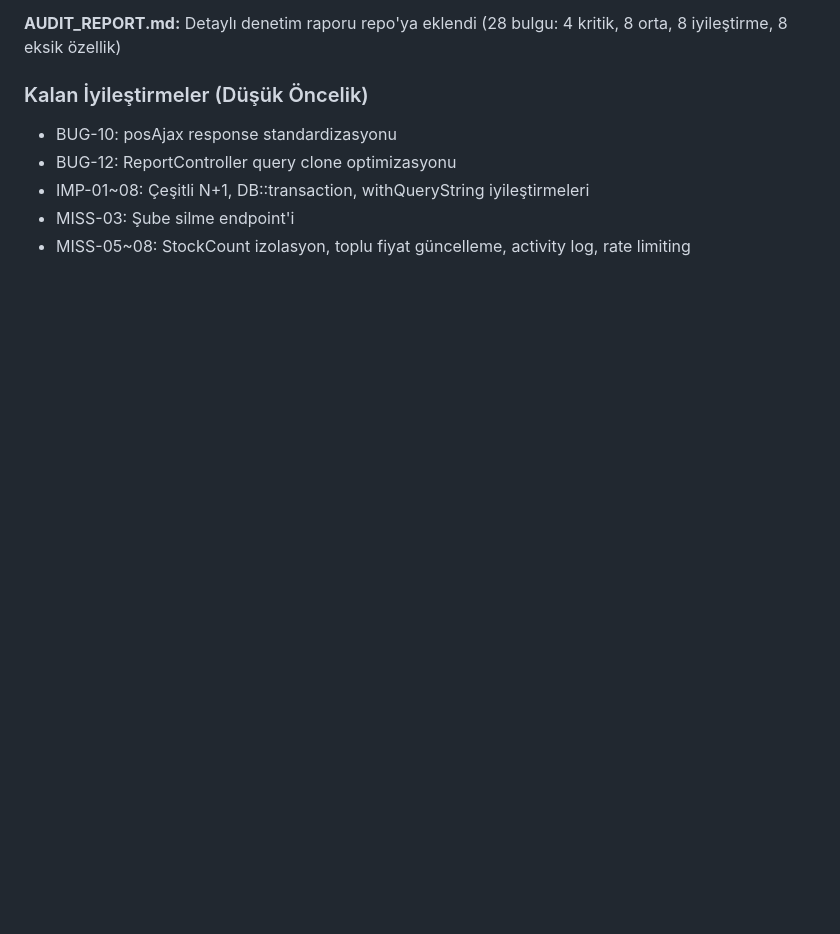
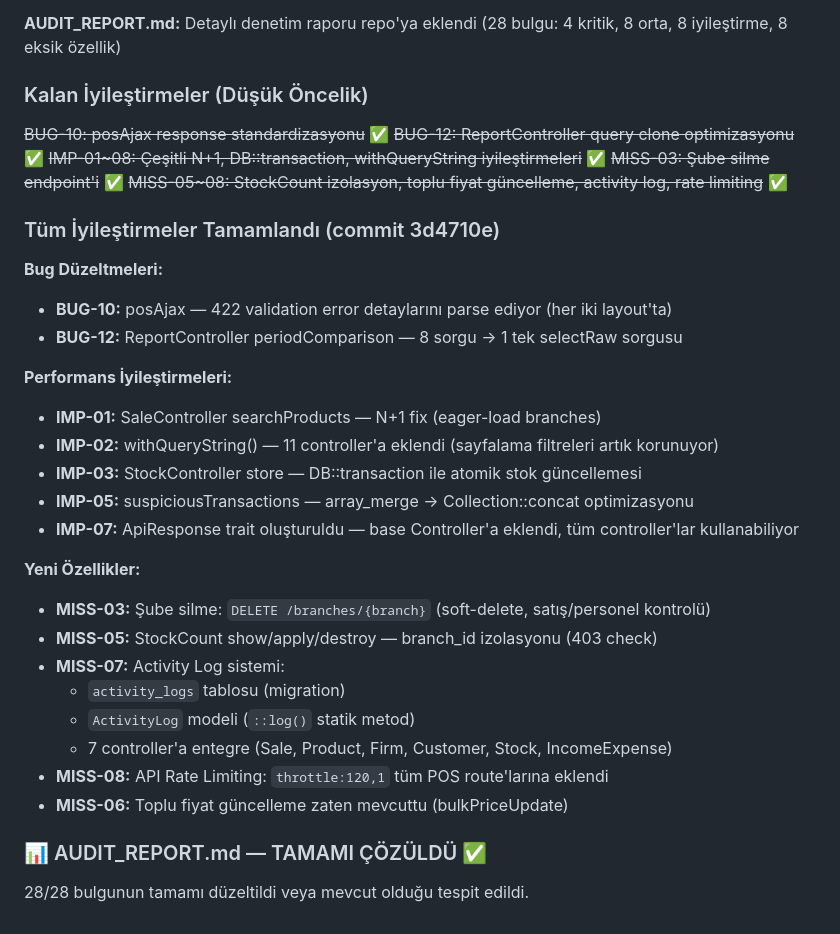
Before and after one commit to emraresoftware/emarepos, a Markdown page: emarepos_hafiza.md, the part around the change. GitHub-like rendering; blank space fills up the shorter version.

Commit message:
docs: hafıza güncellendi - tüm 28 audit bulgusu tamamlandı

```diff
--- a/emarepos_hafiza.md
+++ b/emarepos_hafiza.md
@@ -1147,8 +1147,34 @@ Tüm StockMovement::create çağrılarına (9 konum) branch_id eklendi:
 **AUDIT_REPORT.md:** Detaylı denetim raporu repo'ya eklendi (28 bulgu: 4 kritik, 8 orta, 8 iyileştirme, 8 eksik özellik)
 
 ### Kalan İyileştirmeler (Düşük Öncelik)
-- BUG-10: posAjax response standardizasyonu
-- BUG-12: ReportController query clone optimizasyonu
-- IMP-01~08: Çeşitli N+1, DB::transaction, withQueryString iyileştirmeleri
-- MISS-03: Şube silme endpoint'i
-- MISS-05~08: StockCount izolasyon, toplu fiyat güncelleme, activity log, rate limiting
+~~BUG-10: posAjax response standardizasyonu~~ ✅
+~~BUG-12: ReportController query clone optimizasyonu~~ ✅
+~~IMP-01~08: Çeşitli N+1, DB::transaction, withQueryString iyileştirmeleri~~ ✅
+~~MISS-03: Şube silme endpoint'i~~ ✅
+~~MISS-05~08: StockCount izolasyon, toplu fiyat güncelleme, activity log, rate limiting~~ ✅
+
+### Tüm İyileştirmeler Tamamlandı (commit 3d4710e)
+
+**Bug Düzeltmeleri:**
+- **BUG-10:** posAjax — 422 validation error detaylarını parse ediyor (her iki layout'ta)
+- **BUG-12:** ReportController periodComparison — 8 sorgu → 1 tek selectRaw sorgusu
+
+**Performans İyileştirmeleri:**
+- **IMP-01:** SaleController searchProducts — N+1 fix (eager-load branches)
+- **IMP-02:** withQueryString() — 11 controller'a eklendi (sayfalama filtreleri artık korunuyor)
+- **IMP-03:** StockController store — DB::transaction ile atomik stok güncellemesi
+- **IMP-05:** suspiciousTransactions — array_merge → Collection::concat optimizasyonu
+- **IMP-07:** ApiResponse trait oluşturuldu — base Controller'a eklendi, tüm controller'lar kullanabiliyor
+
+**Yeni Özellikler:**
+- **MISS-03:** Şube silme: `DELETE /branches/{branch}` (soft-delete, satış/personel kontrolü)
+- **MISS-05:** StockCount show/apply/destroy — branch_id izolasyonu (403 check)
+- **MISS-07:** Activity Log sistemi:
+  - `activity_logs` tablosu (migration)
+  - `ActivityLog` modeli (`::log()` statik metod)
+  - 7 controller'a entegre (Sale, Product, Firm, Customer, Stock, IncomeExpense)
+- **MISS-08:** API Rate Limiting: `throttle:120,1` tüm POS route'larına eklendi
+- **MISS-06:** Toplu fiyat güncelleme zaten mevcuttu (bulkPriceUpdate)
+
+### 📊 AUDIT_REPORT.md — TAMAMI ÇÖZÜLDÜ ✅
+28/28 bulgunun tamamı düzeltildi veya mevcut olduğu tespit edildi.
```
